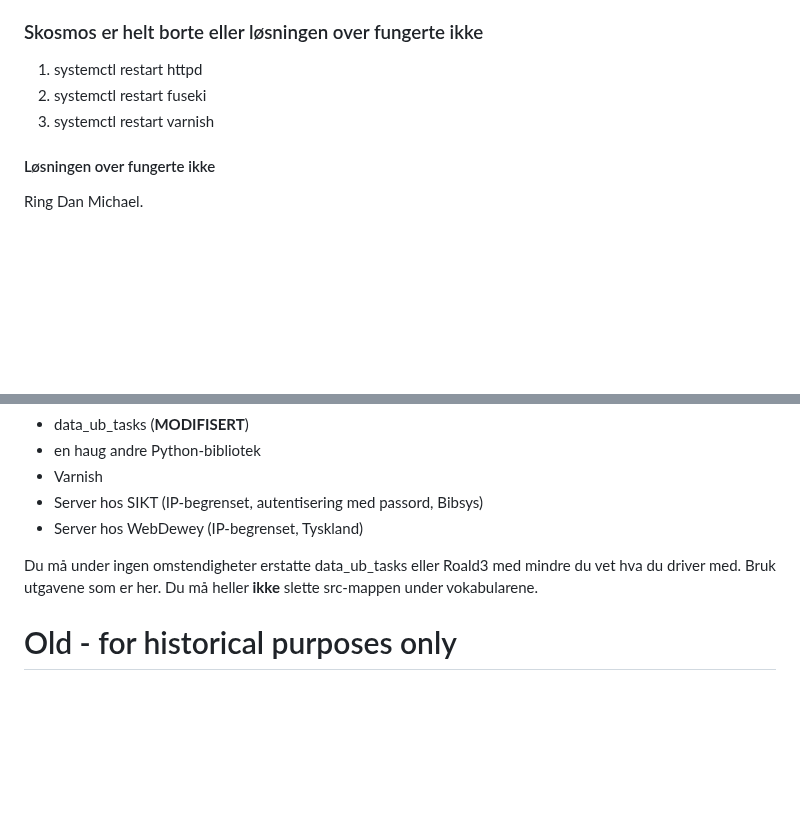
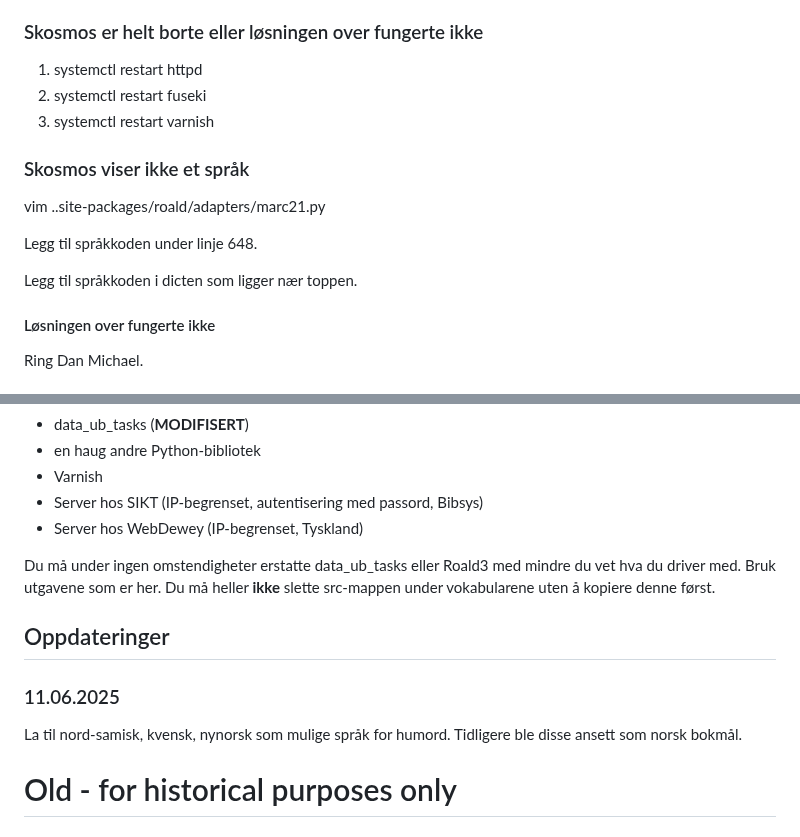
Before and after one commit to uio-library/data.ub.uio.no, a Markdown page: README.md, 2 parts joined by grey strips. GitHub-like rendering; blank space fills up the shorter version.

Commit message:
kvensk, nordsamisk, nynorsk
kvensk, nordsamisk, nynorsk

```diff
--- a/README.md
+++ b/README.md
@@ -23,6 +23,13 @@ Det har hendt at skriptet sender en feil med en lang ID som emneordsgruppen ikke
 2. systemctl restart fuseki
 3. systemctl restart varnish
 
+### Skosmos viser ikke et språk
+vim ..site-packages/roald/adapters/marc21.py
+
+Legg til språkkoden under linje 648.
+
+Legg til språkkoden i dicten som ligger nær toppen.
+
 #### Løsningen over fungerte ikke
 Ring Dan Michael.
 
@@ -44,8 +51,11 @@ Skosmos er avhengig av:
 - Server hos SIKT (IP-begrenset, autentisering med passord, Bibsys)
 - Server hos WebDewey (IP-begrenset, Tyskland)
 
-Du må under ingen omstendigheter erstatte data_ub_tasks eller Roald3 med mindre du vet hva du driver med. Bruk utgavene som er her. Du må heller **ikke** slette src-mappen under vokabularene.
+Du må under ingen omstendigheter erstatte data_ub_tasks eller Roald3 med mindre du vet hva du driver med. Bruk utgavene som er her. Du må heller **ikke** slette src-mappen under vokabularene uten å kopiere denne først.
 
+## Oppdateringer
+### 11.06.2025
+La til nord-samisk, kvensk, nynorsk som mulige språk for humord. Tidligere ble disse ansett som norsk bokmål.
 
 # Old - for historical purposes only
 ## Init
```
